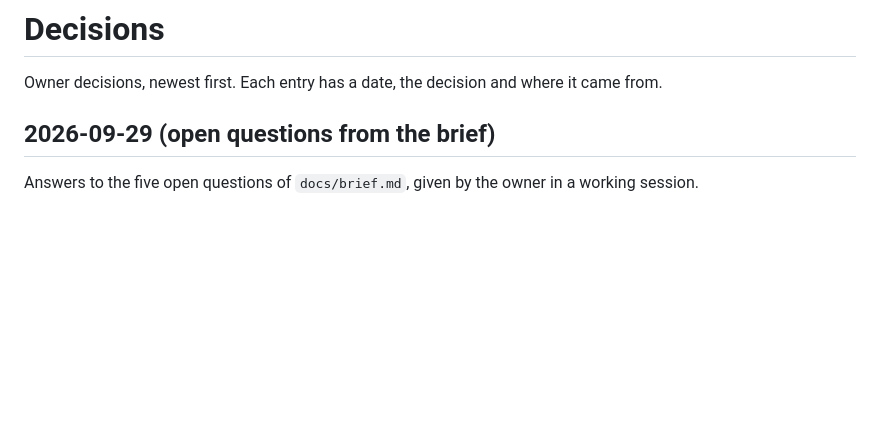
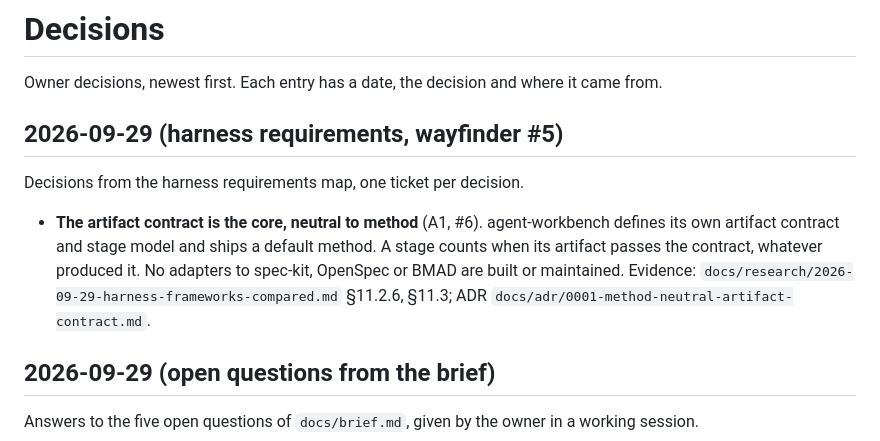
Before and after one commit to KirillSachkov/agent-workbench, a Markdown page: docs/decisions.md, the part around the change. GitHub-like rendering; blank space fills up the shorter version.

```diff
--- a/docs/decisions.md
+++ b/docs/decisions.md
@@ -1,6 +1,16 @@
 # Decisions
 
 Owner decisions, newest first. Each entry has a date, the decision and where it came from.
+
+## 2026-09-29 (harness requirements, wayfinder #5)
+
+Decisions from the harness requirements map, one ticket per decision.
+
+- **The artifact contract is the core, neutral to method** (A1, #6). agent-workbench defines its
+  own artifact contract and stage model and ships a default method. A stage counts when its artifact
+  passes the contract, whatever produced it. No adapters to spec-kit, OpenSpec or BMAD are built or
+  maintained. Evidence: `docs/research/2026-09-29-harness-frameworks-compared.md` §11.2.6, §11.3;
+  ADR `docs/adr/0001-method-neutral-artifact-contract.md`.
 
 ## 2026-09-29 (open questions from the brief)
 
```
Also changed, not shown: CONTEXT.md (added, +30 -0 lines), docs/adr/0001-method-neutral-artifact-contract.md (added, +21 -0 lines).
